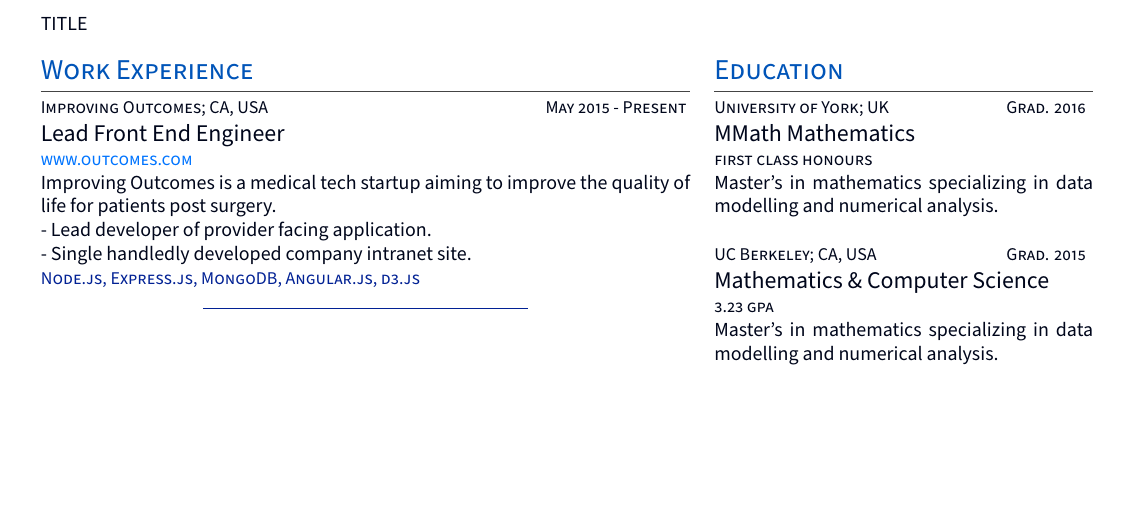
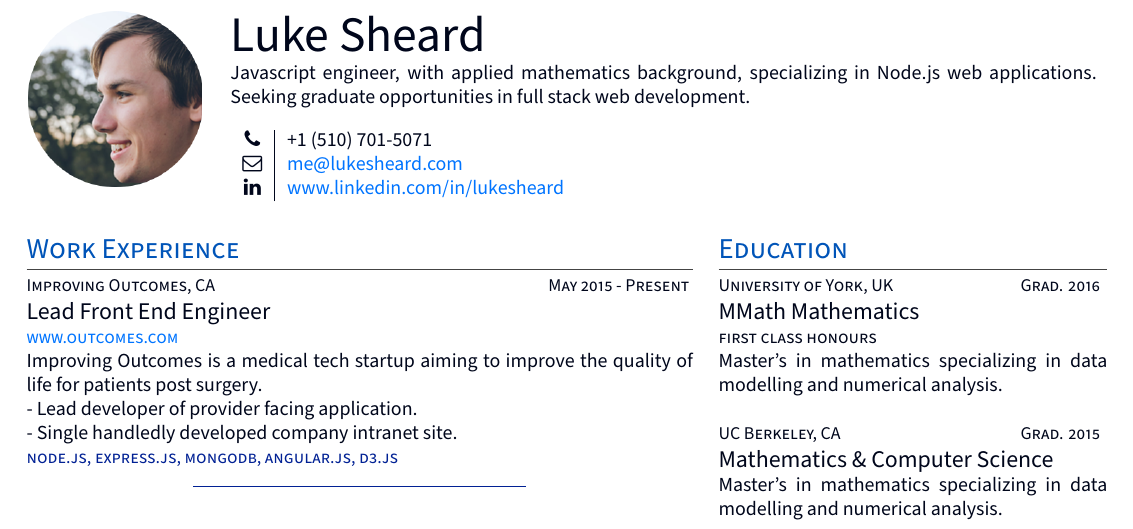
Before and after one commit to LukeSheard/Resume, a LaTeX document (main.tex, which reads tex/education/berkeley.tex, tex/education/york.tex, tex/positions/outcomes.tex): part of the page, cut at the place of the change, the shorter picture padded with empty space. Compiled offline with XeLaTeX.

Commit message:
Title Finished

```diff
--- a/main.tex
+++ b/main.tex
@@ -3,8 +3,9 @@
 % =========================
 %  Document Layout
 % =========================
-\usepackage[hmargin=1.25cm, vmargin=1.25cm]{geometry}
+\usepackage[hmargin=1cm, vmargin=1cm]{geometry}
 \usepackage{multirow, tabularx}
+
 \pagestyle{empty}
 
     % =====================
@@ -58,9 +71,29 @@
     % ==================
     %  Title Section
     % ==================
-        \begin{minipage}[t]{\textwidth}
-            TITLE
+    \begin{minipage}[t]{\textwidth}
+        \begin{minipage}[c]{0.18\textwidth}
+            \vspace{-10pt}
+            \includegraphics[scale=0.35]{images/me.png}
         \end{minipage}
+        \begin{minipage}{0.78\textwidth}
+            {\Huge
+                Luke Sheard
+            } \\
+
+            { \vspace{-10pt}
+                Javascript engineer, with applied mathematics background, specializing in Node.js web applications. Seeking graduate opportunities in full stack web development.
+            }\\
+
+            \begin{tabular}{c|l}
+                \faPhone        & +1 (510) 701-5071                                                                 \\
+                \faEnvelope     & \href{mailto:me@lukesheard.com}{me@lukesheard.com}                                \\
+                \faLinkedin     & \href{http://www.linkedin.com/in/lukesheard}{www.linkedin.com/in/lukesheard}
+            \end{tabular}
+        \end{minipage}
+
+        \vspace{15pt}
+    \end{minipage}
 
     % ==================
     %  Body
--- a/tex/education/berkeley.tex
+++ b/tex/education/berkeley.tex
@@ -1,4 +1,4 @@
-\textsc{\small{UC Berkeley; CA, USA
+\textsc{\small{UC Berkeley, CA
     \hfill
     {\raggedleft
         Grad. 2015
@@ -9,8 +9,6 @@
     Mathematics \& Computer Science
 } \\}
 
-\textsc{\small{3.23 gpa}}
-
 \normalsize{
     Master's in mathematics specializing in data modelling and numerical analysis.
 } \\
--- a/tex/education/york.tex
+++ b/tex/education/york.tex
@@ -1,4 +1,4 @@
-\textsc{\small{University of York; UK
+\textsc{\small{University of York, UK
     \hfill
     {\raggedleft
         Grad. 2016
--- a/tex/positions/outcomes.tex
+++ b/tex/positions/outcomes.tex
@@ -1,6 +1,6 @@
 {
     % Dates
-    \textsc{\small{Improving Outcomes; CA, USA
+    \textsc{\small{Improving Outcomes, CA
         \hfill
         {\raggedleft
             May 2015 - Present
@@ -22,16 +22,10 @@
     }
 
     \textsc{\small{\color{highlight}
-        Node.js,
-        Express.js,
-        MongoDB,
-        Angular.js,
+        node.js,
+        express.js,
+        mongodb,
+        angular.js,
         d3.js
     }}
-
-    % Rule Underneath
-    \begin{center}
-        \color{highlight}
-        \rule{0.5\textwidth}{.4pt}
-    \end{center}
 }
```
Also changed, not shown: compiled/main.pdf, main.tex (15 more changed lines), 3 other files.
